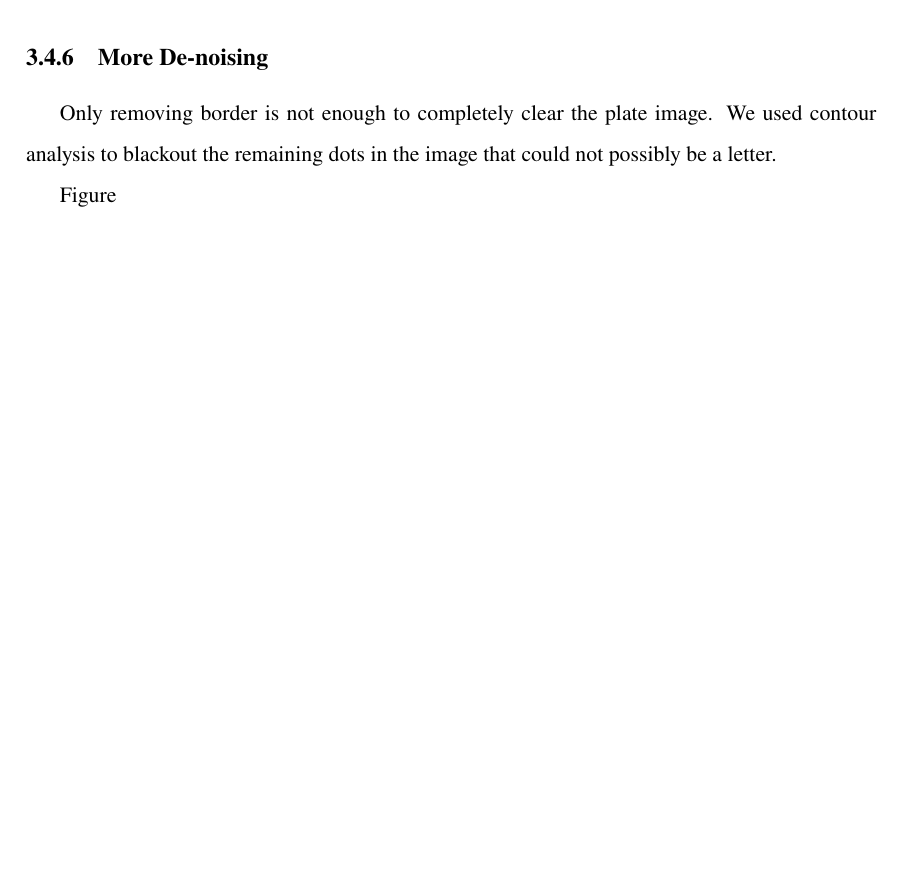
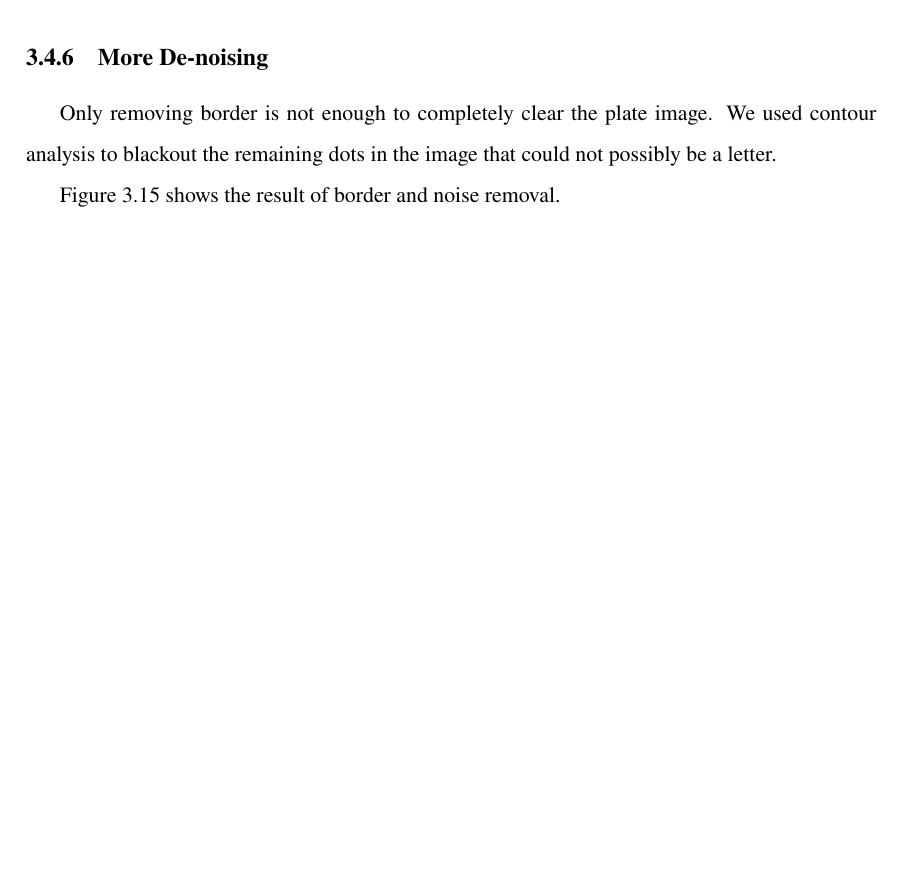
Before and after one commit to dipu-bd/thesis-report, a LaTeX thesis (main.tex, which reads tex/Methodology.tex): part of page 34 of 37, cut so that both start at the same text, the shorter picture padded with empty space. Compiled offline with pdfLaTeX.

Commit message:
Changes from papeeria

```diff
--- a/tex/Methodology.tex
+++ b/tex/Methodology.tex
@@ -458,8 +458,7 @@ Removing the borders of an image is tough job due to the diversity of plates and
 \subsection{More De-noising}
 Only removing border is not enough to completely clear the plate image. We used contour analysis to blackout the remaining dots in the image that could not possibly be a letter.
 
-Figure
-
+Figure \ref{fig:CleaningStage} shows the result of border and noise removal.
 \begin{figure}
 \begin{subfigure}{.5\textwidth}
   \centering
```
